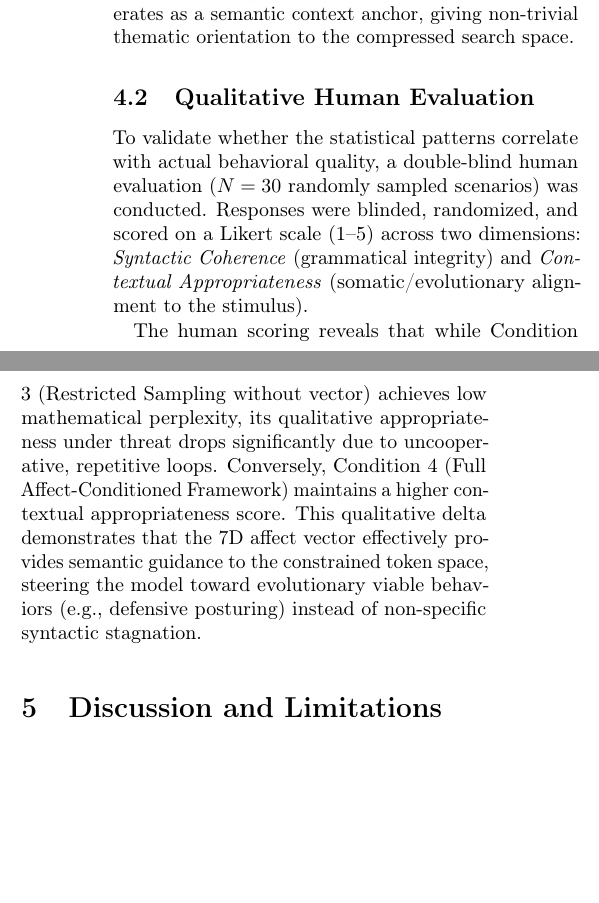
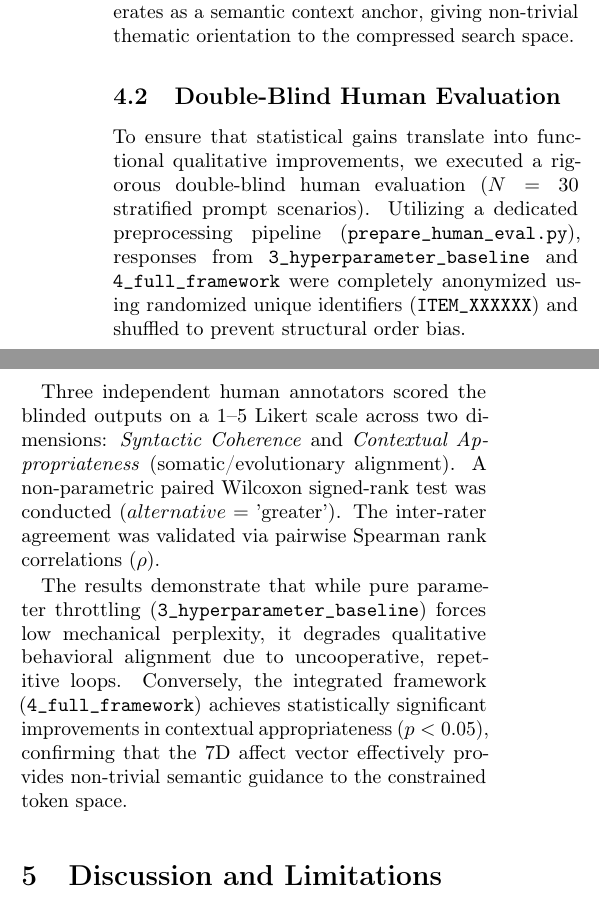
Before and after one commit to Omar-S-Nuri/affect-conditioned-decoding, a LaTeX paper (Paper/main.tex): two parts of the columns of page 3 of 4, joined at a grey line, cut so that both start at the same text, the shorter picture padded with empty space. Compiled offline with pdfLaTeX.

Commit message:
Update main.tex

```diff
--- a/Paper/main.tex
+++ b/Paper/main.tex
@@ -168,13 +168,13 @@ Instead, the corresponding \texttt{Distinct-2} diversity scores collapse severel
 To confirm the statistical validity of the semantic steering effect against this collapse, a non-parametric Mann-Whitney-U ranking test was conducted with a directional alternative hypothesis ($alternative=\text{'less'}$). The differences in bigram vocabulary diversity and target alignment between the full framework (\texttt{4\_full\_framework}) and the controls proved to be statistically significant ($p < 0.05$), rejecting the null hypothesis that the conditioning prefix acts as simple prompt-padding or non-specific noise. The prefix operates as a semantic context anchor, giving non-trivial thematic orientation to the compressed search space.
 
 
+\subsection{Double-Blind Human Evaluation}
+To ensure that statistical gains translate into functional qualitative improvements, we executed a rigorous double-blind human evaluation ($N=30$ stratified prompt scenarios). Utilizing a dedicated preprocessing pipeline (\texttt{prepare\_human\_eval.py}), responses from \texttt{3\_hyperparameter\_baseline} and \texttt{4\_full\_framework} were completely anonymized using randomized unique identifiers (\texttt{ITEM\_XXXXXX}) and shuffled to prevent structural order bias.
 
+Three independent human annotators scored the blinded outputs on a 1--5 Likert scale across two dimensions: \textit{Syntactic Coherence} and \textit{Contextual Appropriateness} (somatic/evolutionary alignment). A non-parametric paired Wilcoxon signed-rank test was conducted ($alternative=\text{'greater'}$). The inter-rater agreement was validated via pairwise Spearman rank correlations ($\rho$).
 
+The results demonstrate that while pure parameter throttling (\texttt{3\_hyperparameter\_baseline}) forces low mechanical perplexity, it degrades qualitative behavioral alignment due to uncooperative, repetitive loops. Conversely, the integrated framework (\texttt{4\_full\_framework}) achieves statistically significant improvements in contextual appropriateness ($p < 0.05$), confirming that the 7D affect vector effectively provides non-trivial semantic guidance to the constrained token space.
 
-\subsection{Qualitative Human Evaluation}
-To validate whether the statistical patterns correlate with actual behavioral quality, a double-blind human evaluation ($N=30$ randomly sampled scenarios) was conducted. Responses were blinded, randomized, and scored on a Likert scale (1--5) across two dimensions: \textit{Syntactic Coherence} (grammatical integrity) and \textit{Contextual Appropriateness} (somatic/evolutionary alignment to the stimulus).
-
-The human scoring reveals that while Condition 3 (Restricted Sampling without vector) achieves low mathematical perplexity, its qualitative appropriateness under threat drops significantly due to uncooperative, repetitive loops. Conversely, Condition 4 (Full Affect-Conditioned Framework) maintains a higher contextual appropriateness score. This qualitative delta demonstrates that the 7D affect vector effectively provides semantic guidance to the constrained token space, steering the model toward evolutionary viable behaviors (e.g., defensive posturing) instead of non-specific syntactic stagnation.
 
 
 % =============================================
```
